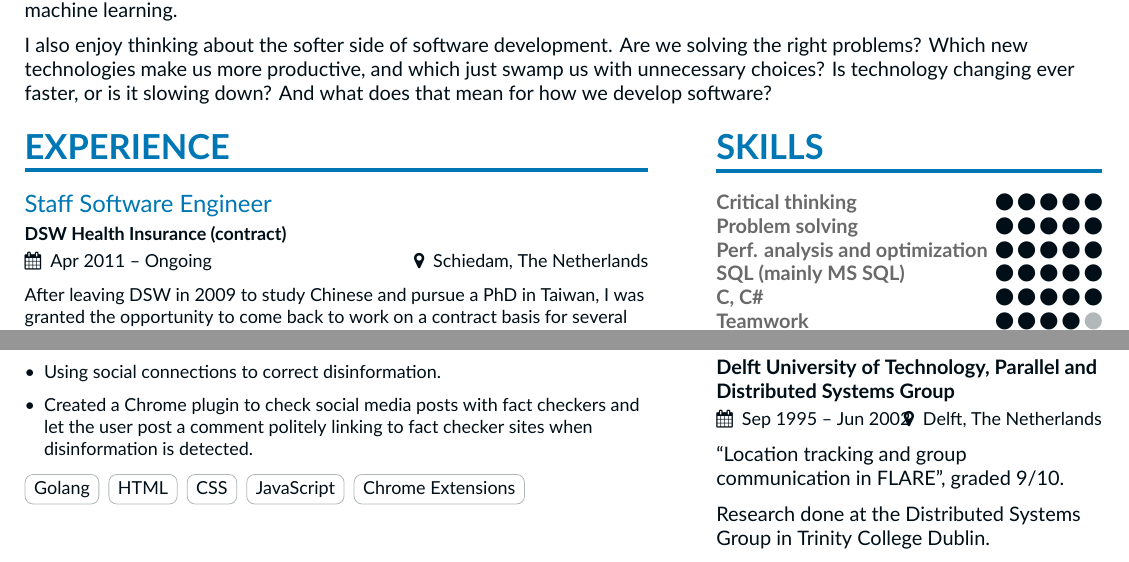
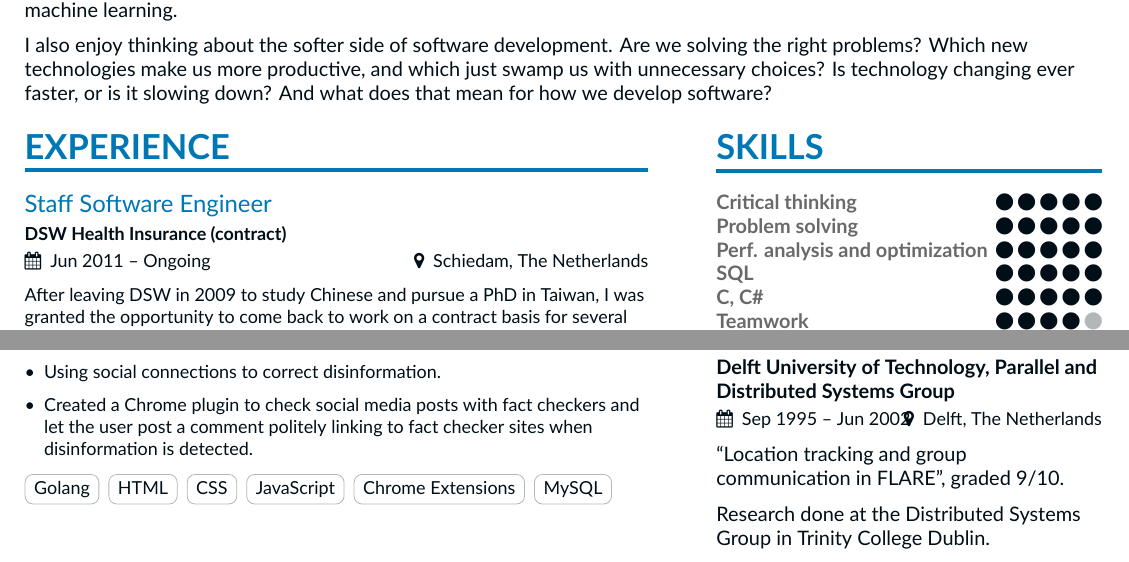
Before and after one commit to nielsreijers/resume, a LaTeX CV (full-version/NielsReijers-full-version.tex, which reads full-version/page1sidebar.tex): two parts of page 1 of 6, joined at a grey line, cut so that both start at the same text. Compiled offline with XeLaTeX.

Commit message:
Small fixes

```diff
--- a/full-version/NielsReijers-full-version.tex
+++ b/full-version/NielsReijers-full-version.tex
@@ -85,7 +85,7 @@
 
 	\cvsection[page1sidebar]{Experience}
 
-	\cvevent{Staff Software Engineer}{DSW Health Insurance (contract)}{Apr 2011 -- Ongoing}{Schiedam, The Netherlands}
+	\cvevent{Staff Software Engineer}{DSW Health Insurance (contract)}{Jun 2011 -- Ongoing}{Schiedam, The Netherlands}
 
 	After leaving DSW in 2009 to study Chinese and pursue a PhD in Taiwan, I was granted the opportunity to come back to work on a contract basis for several months every year, from 2016 as Staff Software Engineer. This privilege was not typically offered to other employees, and I am grateful for this flexibility.
 
@@ -141,6 +141,7 @@
 	\cvtag{CSS}
 	\cvtag{JavaScript}
 	\cvtag{Chrome Extensions}
+	\cvtag{MySQL}
 
 
 	\newpage
--- a/full-version/page1sidebar.tex
+++ b/full-version/page1sidebar.tex
@@ -21,7 +21,7 @@
 \cvskill{Critical thinking}{5}
 \cvskill{Problem solving}{5}
 \cvskill{Perf. analysis and optimization}{5}
-\cvskill{SQL (mainly MS SQL)}{5}
+\cvskill{SQL}{5}
 \cvskill{C, C\#}{5}
 \cvskill{Teamwork}{4}
 \cvskill{Embedded systems}{4}
```
Also changed, not shown: single-page-version/NielsReijers-single-page.tex (+1 -1 lines), single-page-version/page1sidebar.tex (+1 -1 lines).
